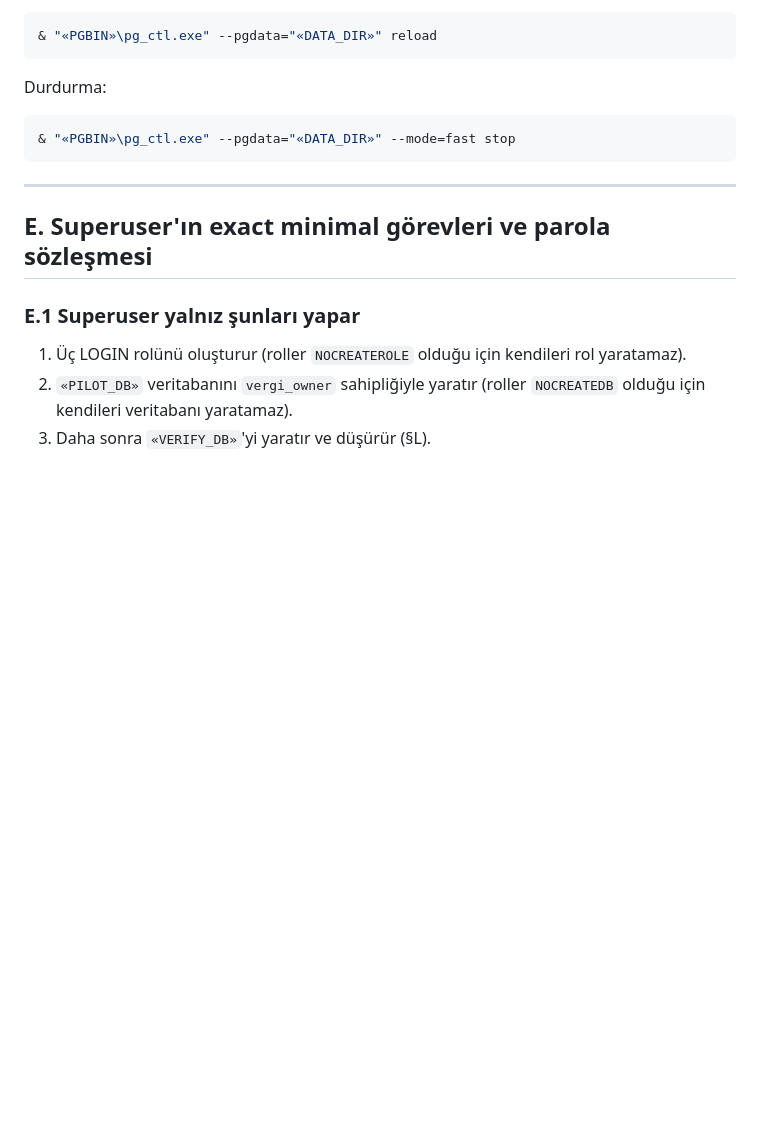
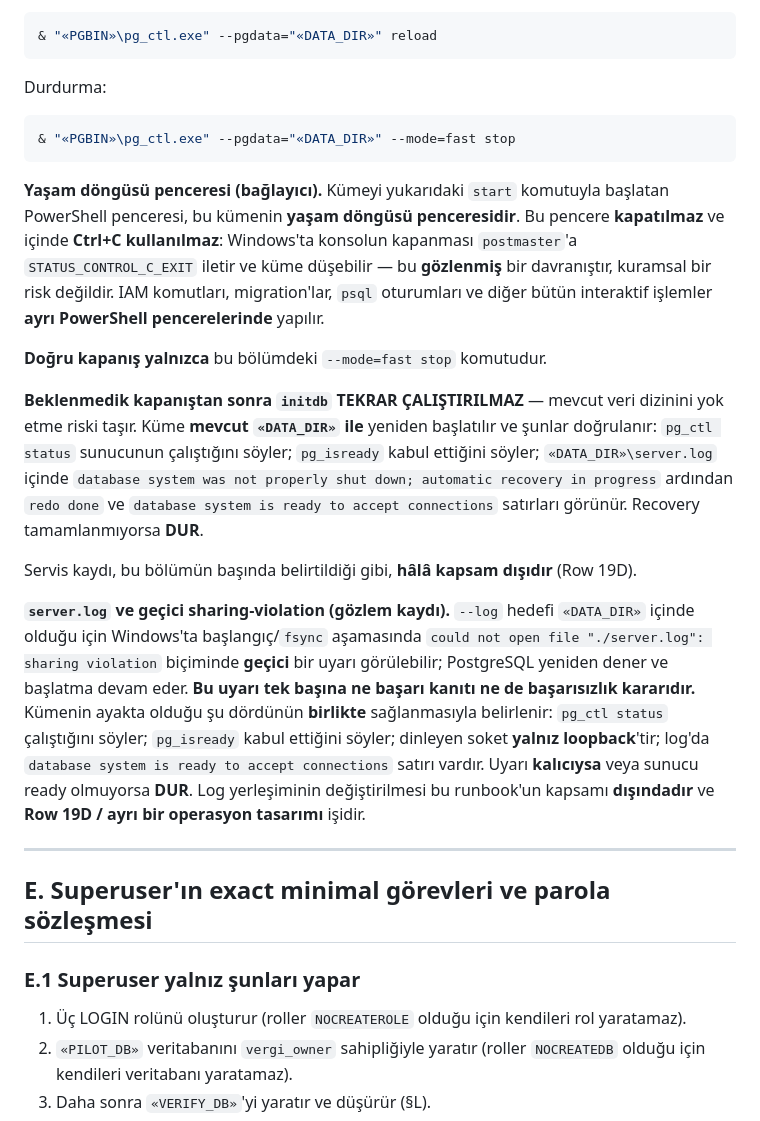
Before and after one commit to burki-turki/vergi_ai_asistani, a Markdown page: docs/operations/local-postgresql-iam-adoption.md, the part around one of its changes. GitHub-like rendering; blank space fills up the shorter version.

````diff
--- a/docs/operations/local-postgresql-iam-adoption.md
+++ b/docs/operations/local-postgresql-iam-adoption.md
@@ -210,6 +210,39 @@ Durdurma:
 & "«PGBIN»\pg_ctl.exe" --pgdata="«DATA_DIR»" --mode=fast stop
 ```
 
+**Yaşam döngüsü penceresi (bağlayıcı).** Kümeyi yukarıdaki `start` komutuyla
+başlatan PowerShell penceresi, bu kümenin **yaşam döngüsü penceresidir**. Bu
+pencere **kapatılmaz** ve içinde **Ctrl+C kullanılmaz**: Windows'ta konsolun
+kapanması `postmaster`'a `STATUS_CONTROL_C_EXIT` iletir ve küme düşebilir — bu
+**gözlenmiş** bir davranıştır, kuramsal bir risk değildir. IAM komutları,
+migration'lar, `psql` oturumları ve diğer bütün interaktif işlemler **ayrı
+PowerShell pencerelerinde** yapılır.
+
+**Doğru kapanış yalnızca** bu bölümdeki `--mode=fast stop` komutudur.
+
+**Beklenmedik kapanıştan sonra `initdb` TEKRAR ÇALIŞTIRILMAZ** — mevcut veri
+dizinini yok etme riski taşır. Küme **mevcut `«DATA_DIR»` ile** yeniden
+başlatılır ve şunlar doğrulanır: `pg_ctl status` sunucunun çalıştığını söyler;
+`pg_isready` kabul ettiğini söyler; `«DATA_DIR»\server.log` içinde
+`database system was not properly shut down; automatic recovery in progress`
+ardından `redo done` ve `database system is ready to accept connections`
+satırları görünür. Recovery tamamlanmıyorsa **DUR**.
+
+Servis kaydı, bu bölümün başında belirtildiği gibi, **hâlâ kapsam dışıdır**
+(Row 19D).
+
+**`server.log` ve geçici sharing-violation (gözlem kaydı).** `--log` hedefi
+`«DATA_DIR»` içinde olduğu için Windows'ta başlangıç/`fsync` aşamasında
+`could not open file "./server.log": sharing violation` biçiminde **geçici** bir
+uyarı görülebilir; PostgreSQL yeniden dener ve başlatma devam eder. **Bu uyarı
+tek başına ne başarı kanıtı ne de başarısızlık kararıdır.** Kümenin ayakta
+olduğu şu dördünün **birlikte** sağlanmasıyla belirlenir: `pg_ctl status`
+çalıştığını söyler; `pg_isready` kabul ettiğini söyler; dinleyen soket **yalnız
+loopback**'tir; log'da `database system is ready to accept connections` satırı
+vardır. Uyarı **kalıcıysa** veya sunucu ready olmuyorsa **DUR**. Log
+yerleşiminin değiştirilmesi bu runbook'un kapsamı **dışındadır** ve **Row 19D /
+ayrı bir operasyon tasarımı** işidir.
+
 ---
 
 ## E. Superuser'ın exact minimal görevleri ve parola sözleşmesi
````
Also changed, not shown: other parts of docs/operations/local-postgresql-iam-adoption.md (+39 -0 lines).
